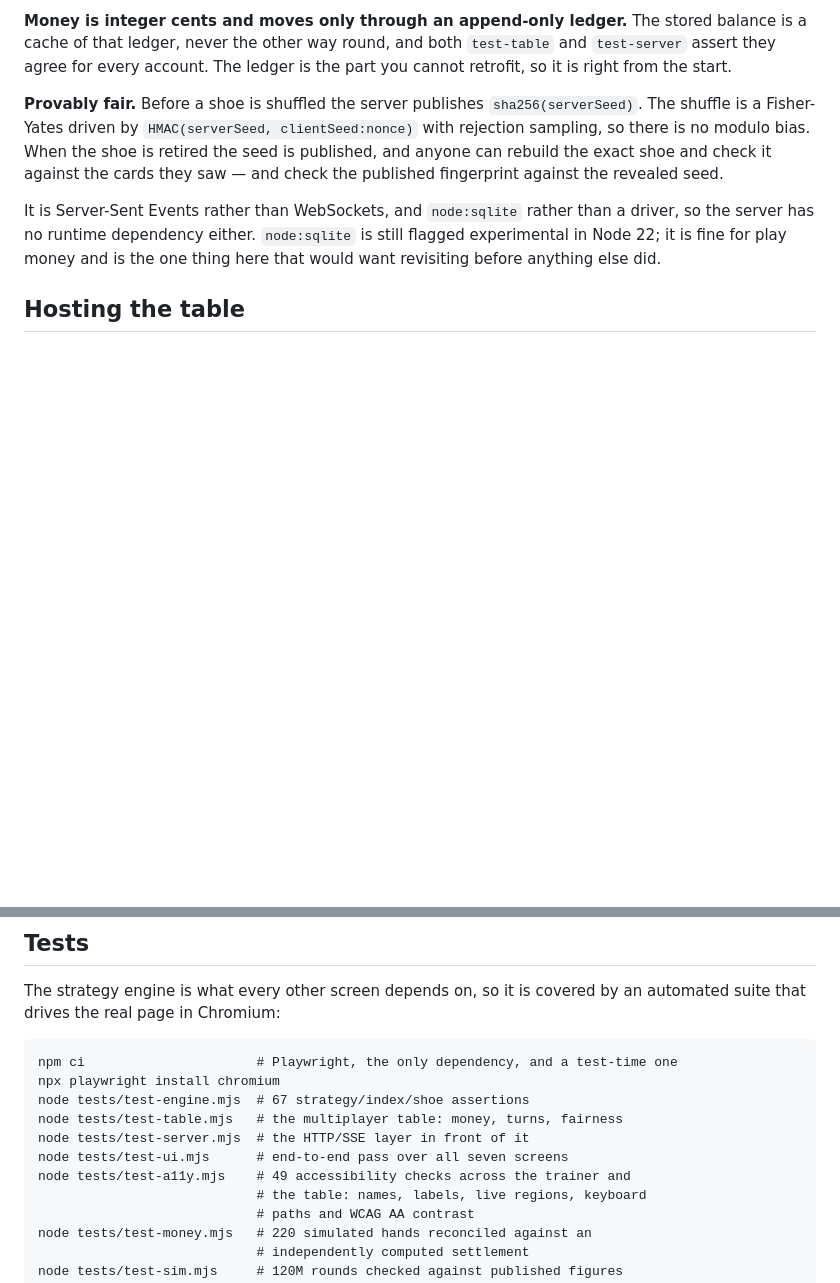
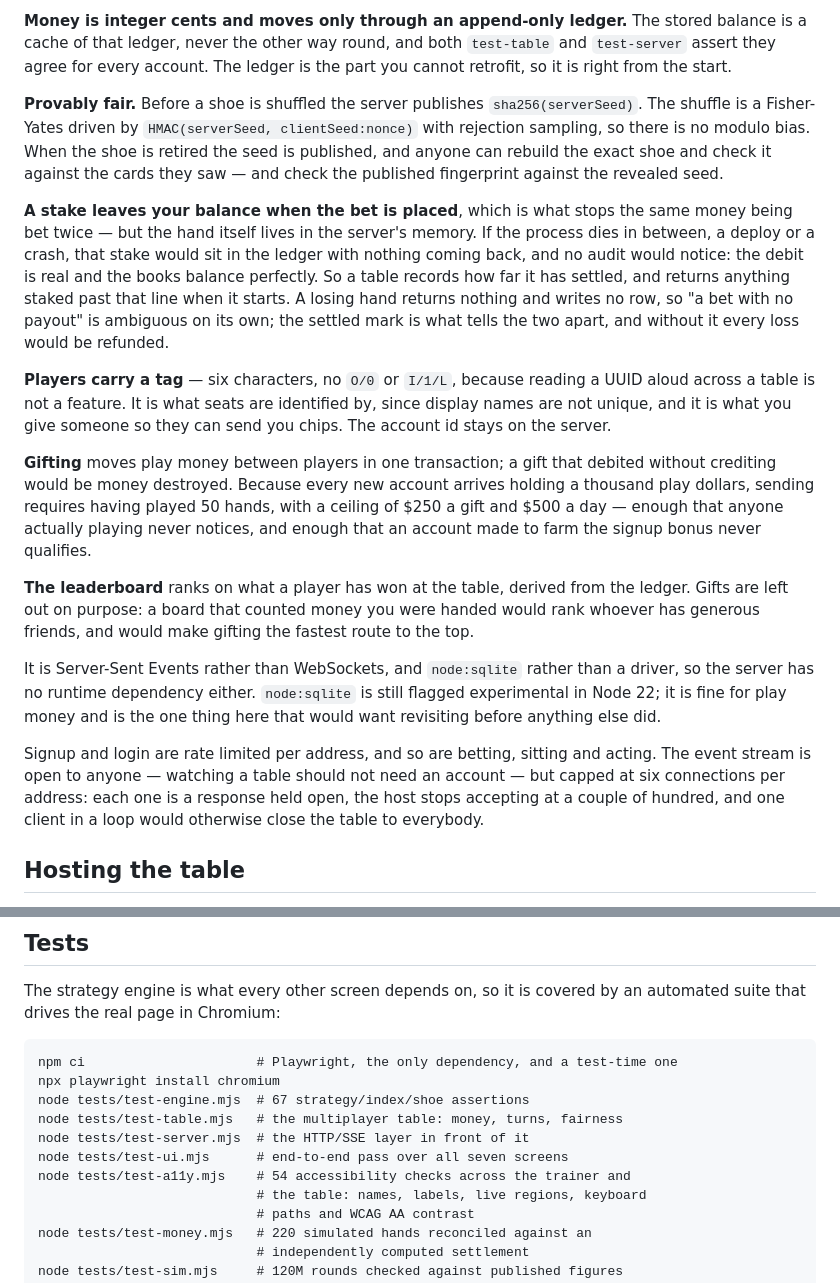
Before and after one commit to NICKTHENINJARUN/BETA, a Markdown page: README.md, 2 parts joined by grey strips. Drawn GitHub-style; blank space fills up the shorter version.

Commit message:
Bring the README back in line with what the table actually does
Gifting, player tags, the leaderboard and the restart recovery all landed
without the README hearing about any of it, and the accessibility suite grew
from 49 checks to 54 while the file still said 49. A number in prose that
nobody re-derives is a number that drifts.

Added, because each is a property someone would be surprised to discover
rather than read:

That a stake leaves the balance when the bet is placed, and what that means
when the process dies holding one. Including the part that makes it awkward —
a losing hand writes no row, so "a bet with no payout" cannot tell a lost hand
from an interrupted one, and the settled mark is the whole difference between
a refund and paying people back for losing.

That players carry a tag, that it is what identifies a seat because display
names are not unique, and that the account id does not leave the server.

That gifting exists, moves in one transaction, and requires 50 hands played —
with the reason, which is that every new account arrives holding a thousand
play dollars and a feature that lets you post it onward is a farm unless
something stops it.

That the leaderboard ranks on winnings rather than balance, and why: counting
gifts would rank whoever has generous friends and make gifting the shortest
path to the top.

And the limits, which were undocumented and are a property of the deployment:
what is rate limited, and that the event stream is open to anyone but capped
per address, because each one is a held-open response and one client in a loop
would otherwise close the table to everybody.

Every figure written here was read back out of the code rather than
remembered: 54 checks, 50 hands, $250 and $500, six connections, six
characters.

Co-Authored-By: Claude Opus 5 <noreply@anthropic.com>
Claude-Session: https://claude.ai/code/session_01LnEoGDk2thaT2s8afnDo3h

```diff
--- a/README.md
+++ b/README.md
@@ -88,10 +88,43 @@ modulo bias. When the shoe is retired the seed is published, and anyone can
 rebuild the exact shoe and check it against the cards they saw — and check the
 published fingerprint against the revealed seed.
 
+**A stake leaves your balance when the bet is placed**, which is what stops the
+same money being bet twice — but the hand itself lives in the server's memory.
+If the process dies in between, a deploy or a crash, that stake would sit in the
+ledger with nothing coming back, and no audit would notice: the debit is real
+and the books balance perfectly. So a table records how far it has settled, and
+returns anything staked past that line when it starts. A losing hand returns
+nothing and writes no row, so "a bet with no payout" is ambiguous on its own;
+the settled mark is what tells the two apart, and without it every loss would
+be refunded.
+
+**Players carry a tag** — six characters, no `O/0` or `I/1/L`, because reading a
+UUID aloud across a table is not a feature. It is what seats are identified by,
+since display names are not unique, and it is what you give someone so they can
+send you chips. The account id stays on the server.
+
+**Gifting** moves play money between players in one transaction; a gift that
+debited without crediting would be money destroyed. Because every new account
+arrives holding a thousand play dollars, sending requires having played 50
+hands, with a ceiling of $250 a gift and $500 a day — enough that anyone
+actually playing never notices, and enough that an account made to farm the
+signup bonus never qualifies.
+
+**The leaderboard** ranks on what a player has won at the table, derived from
+the ledger. Gifts are left out on purpose: a board that counted money you were
+handed would rank whoever has generous friends, and would make gifting the
+fastest route to the top.
+
 It is Server-Sent Events rather than WebSockets, and `node:sqlite` rather than
 a driver, so the server has no runtime dependency either. `node:sqlite` is
 still flagged experimental in Node 22; it is fine for play money and is the
 one thing here that would want revisiting before anything else did.
+
+Signup and login are rate limited per address, and so are betting, sitting and
+acting. The event stream is open to anyone — watching a table should not need
+an account — but capped at six connections per address: each one is a response
+held open, the host stops accepting at a couple of hundred, and one client in a
+loop would otherwise close the table to everybody.
 
 ## Hosting the table
 
@@ -222,7 +255,7 @@ node tests/test-engine.mjs  # 67 strategy/index/shoe assertions
 node tests/test-table.mjs   # the multiplayer table: money, turns, fairness
 node tests/test-server.mjs  # the HTTP/SSE layer in front of it
 node tests/test-ui.mjs      # end-to-end pass over all seven screens
-node tests/test-a11y.mjs    # 49 accessibility checks across the trainer and
+node tests/test-a11y.mjs    # 54 accessibility checks across the trainer and
                             # the table: names, labels, live regions, keyboard
                             # paths and WCAG AA contrast
 node tests/test-money.mjs   # 220 simulated hands reconciled against an
```
